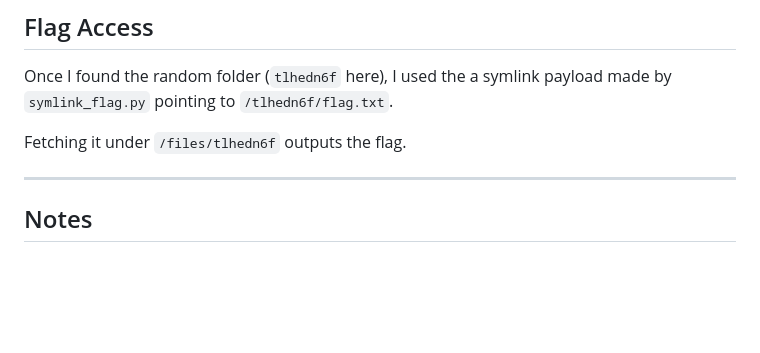
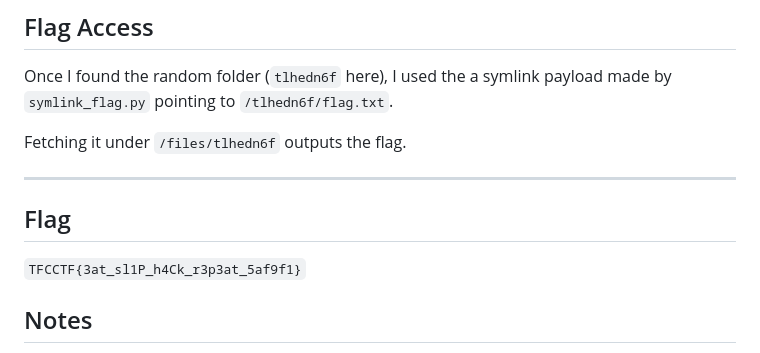
Before and after one commit to anguzz/ctf, a Markdown page: TFC/slippy/readme.md, the part around the change. Rendered like a GitHub page; blank space fills up the shorter version.

```diff
--- a/TFC/slippy/readme.md
+++ b/TFC/slippy/readme.md
@@ -121,6 +121,10 @@ Fetching it under `/files/tlhedn6f` outputs the flag.
 
 ---
 
+
+## Flag
+`TFCCTF{3at_sl1P_h4Ck_r3p3at_5af9f1}`
+
 ## Notes
 
 - I first tried replacing cookies in the browser, but the dev middleware also checked `req.ip`, so it was easier to spoof via curl.
```
